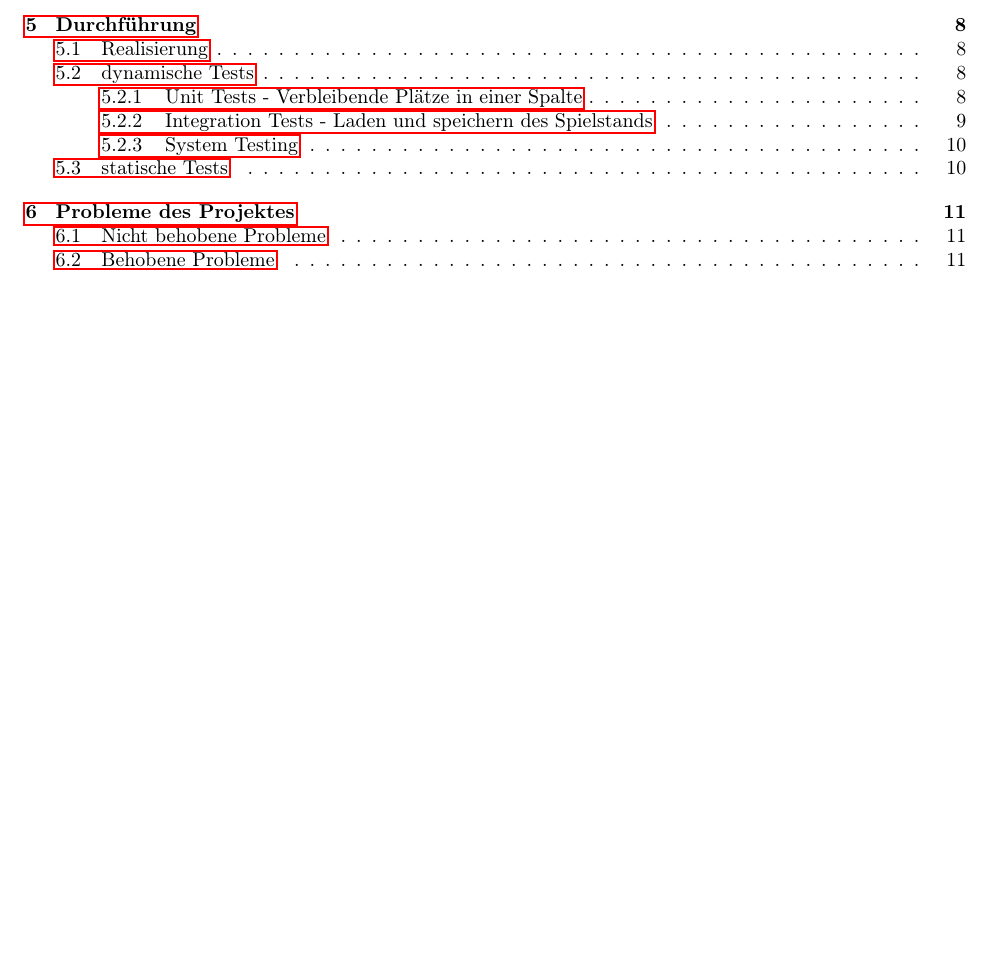
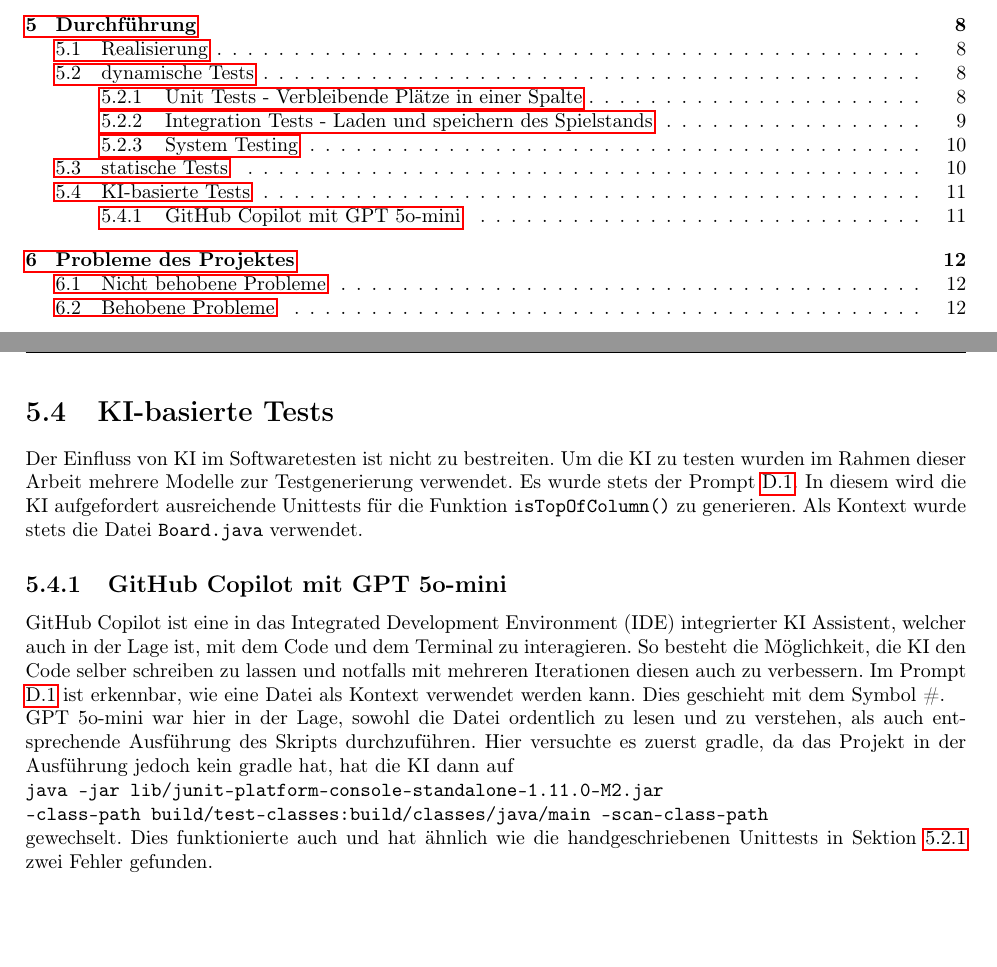
Before and after one commit to NiklasKaulfers/gst_article, a LaTeX document (main.tex): part of page 2 of 30 before the commit and two parts of pages 2 and 14 of 32 after it, the two joined at a grey line, cut so that both start at the same text, the shorter picture padded with empty space. Compiled offline with pdfLaTeX.

Commit message:
Section on tests with gpt50-mini

```diff
--- a/main.tex
+++ b/main.tex
@@ -438,7 +438,24 @@ Hochschule Zittau/Görlitz \\ Fakultät Elektrotechnik und Informatik
     Prinzipiell hätte die gesamte Speicherlogik eine eigene Klasse sein sollen,
     um den Code besser zu modularisieren und langfristig sicher zu stellen,
     dass weitere Features hinzugefügt werden können.
-
+\section{KI-basierte Tests}
+    Der Einfluss von KI im Softwaretesten ist nicht zu bestreiten.
+    Um die KI zu testen wurden im Rahmen dieser Arbeit mehrere Modelle zur Testgenerierung verwendet.
+    Es wurde stets der Prompt\ \ref{pro:testingPrompt}.
+    In diesem wird die KI aufgefordert ausreichende Unittests für die Funktion \texttt{isTopOfColumn()} zu generieren.
+    Als Kontext wurde stets die Datei \texttt{Board.java} verwendet.
+\subsection{GitHub Copilot mit GPT 5o-mini}
+    GitHub Copilot ist eine in das Integrated Development Environment (IDE) integrierter KI Assistent,
+    welcher auch in der Lage ist, mit dem Code und dem Terminal zu interagieren.
+    So besteht die Möglichkeit, die KI den Code selber schreiben zu lassen und notfalls mit mehreren Iterationen diesen auch zu verbessern.
+    Im Prompt\ \ref{pro:testingPrompt} ist erkennbar, wie eine Datei als Kontext verwendet werden kann.
+    Dies geschieht mit dem Symbol \#.\\
+    GPT 5o-mini war hier in der Lage, sowohl die Datei ordentlich zu lesen und zu verstehen,
+    als auch entsprechende Ausführung des Skripts durchzuführen.
+    Hier versuchte es zuerst gradle, da das Projekt in der Ausführung jedoch kein gradle hat,
+    hat die KI dann auf\\ \texttt{java -jar lib/junit-platform-console-standalone-1.11.0-M2.jar\\ --class-path build/test-classes:build/classes/java/main --scan-class-path}\\
+    gewechselt.
+    Dies funktionierte auch und hat ähnlich wie die handgeschriebenen Unittests in Sektion\ \ref{sec:unitTests} zwei Fehler gefunden.
 
 \chapter{Probleme des Projektes}
 \section{Nicht behobene Probleme}
```
Also changed, not shown: main.pdf, main.tex (10 more changed lines).
